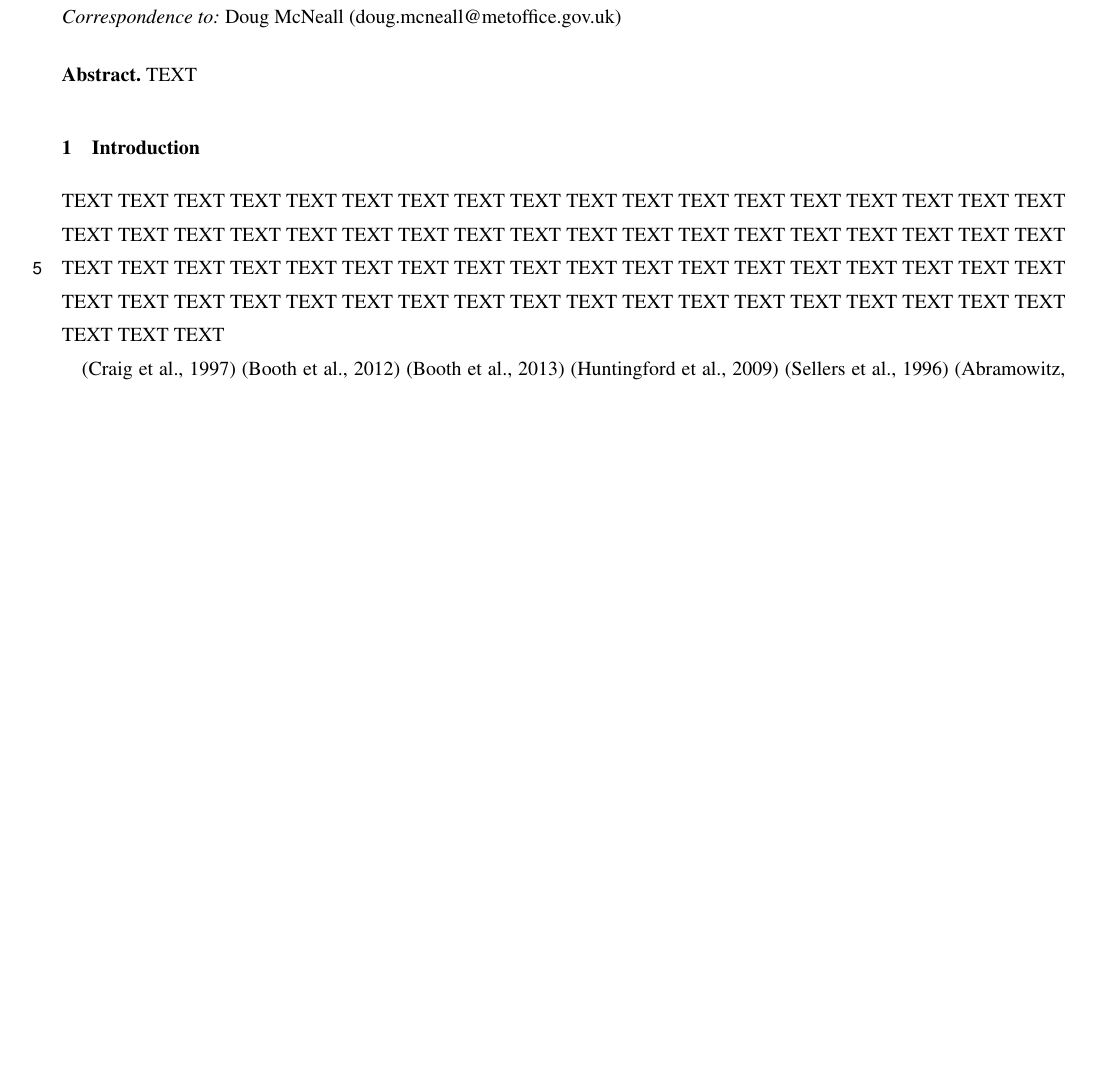
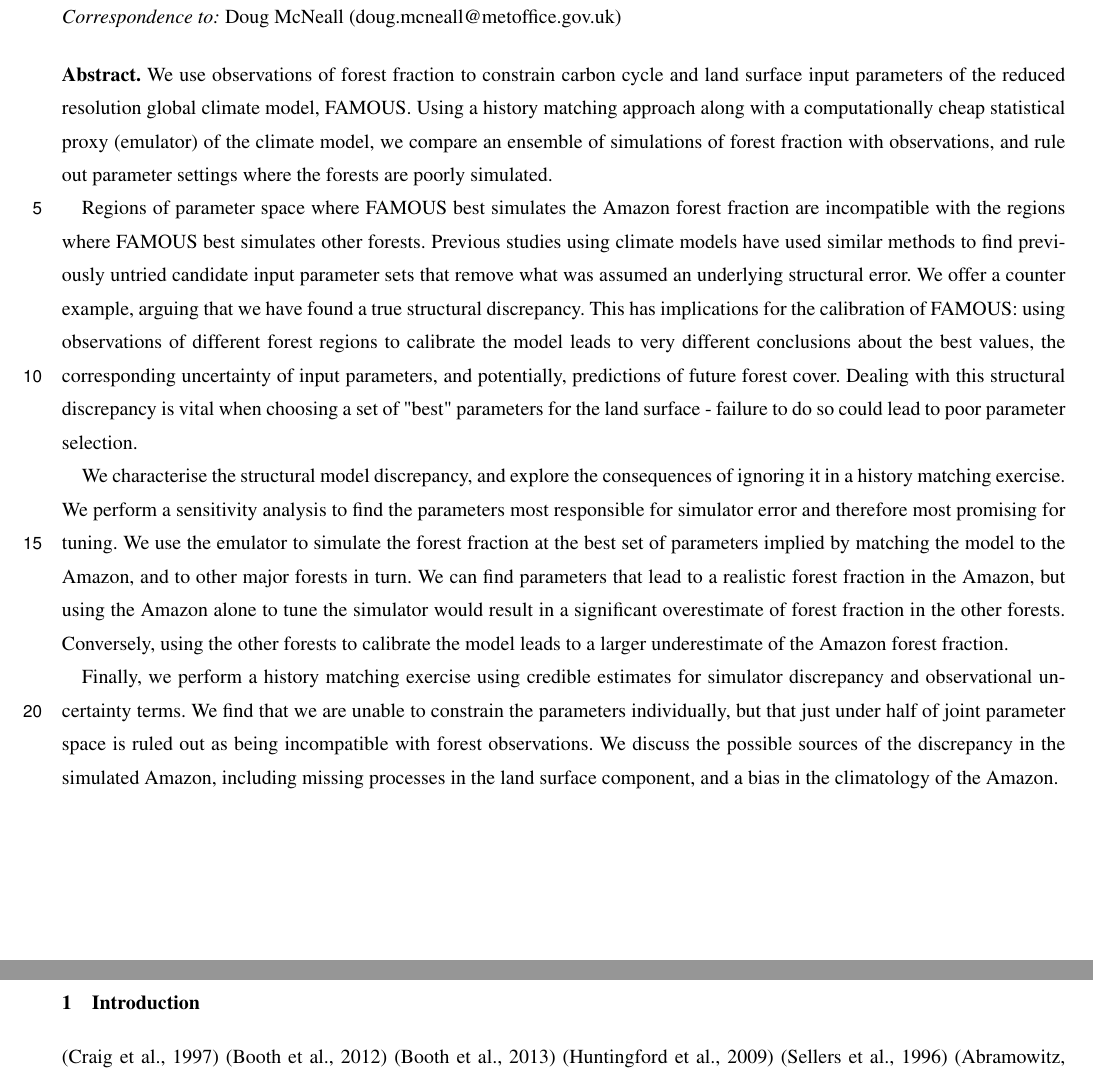
Before and after one commit to dougmcneall/famous-git, a LaTeX document (McNeall_famous.tex): part of page 1 of 23 before the commit and two parts of pages 1 and 2 of 23 after it, the two joined at a grey line, cut so that both start at the same text, the shorter picture padded with empty space. The pictures show the PDF file McNeall_famous.pdf that the author committed with the source.

Commit message:
Abstract in
Wow, it’s long

```diff
--- a/McNeall_famous.tex
+++ b/McNeall_famous.tex
@@ -115,13 +115,18 @@
 
 
 \begin{abstract}
-TEXT
+We use observations of forest fraction to constrain carbon cycle and land surface input parameters of the reduced resolution global climate model, FAMOUS. Using a history matching approach along with a computationally cheap statistical proxy (emulator) of the climate model, we compare an ensemble of simulations of forest fraction with observations, and rule out parameter settings where the forests are poorly simulated.
+
+Regions of parameter space where FAMOUS best simulates the Amazon forest fraction are incompatible with the regions where FAMOUS best simulates other forests. Previous studies using climate models have used similar methods to find previously untried candidate input parameter sets that remove what was assumed an underlying structural error. We offer a counter example, arguing that we have found a true structural discrepancy. This has implications for the calibration of FAMOUS: using observations of different forest regions to calibrate the model leads to very different conclusions about the best values, the corresponding uncertainty of input parameters, and potentially, predictions of future forest cover. Dealing with this structural discrepancy is vital when choosing a set of "best" parameters for the land surface - failure to do so could lead to poor parameter selection.
+
+We characterise the structural model discrepancy, and explore the consequences of ignoring it in a history matching exercise. We perform a sensitivity analysis to find the parameters most responsible for simulator error and therefore most promising for tuning.  We use the emulator to simulate the forest fraction at the best set of parameters implied by matching the model to the Amazon, and to other major forests in turn. We can find parameters that lead to a realistic forest fraction in the Amazon, but using the Amazon alone to tune the simulator would result in a significant overestimate of forest fraction in the other forests. Conversely, using the other forests to calibrate the model leads to a larger underestimate of the Amazon forest fraction.
+
+Finally, we perform a history matching exercise using credible estimates for simulator discrepancy and observational uncertainty terms. We find that we are unable to constrain the parameters individually, but that just under half of joint parameter space is ruled out as being incompatible with forest observations. We discuss the possible sources of the discrepancy in the simulated Amazon, including missing processes in the land surface component, and a bias in the climatology of the Amazon.
 \end{abstract}
 
 
+\introduction  %% \introduction[modified heading if necessary]
 
-\introduction  %% \introduction[modified heading if necessary]
-TEXT TEXT TEXT TEXT TEXT TEXT TEXT TEXT TEXT TEXT TEXT TEXT TEXT TEXT TEXT TEXT TEXT TEXT TEXT TEXT TEXT TEXT TEXT TEXT TEXT TEXT TEXT TEXT TEXT TEXT TEXT TEXT TEXT TEXT TEXT TEXT TEXT TEXT TEXT TEXT TEXT TEXT TEXT TEXT TEXT TEXT TEXT TEXT TEXT TEXT TEXT TEXT TEXT TEXT TEXT TEXT TEXT TEXT TEXT TEXT TEXT TEXT TEXT TEXT TEXT TEXT TEXT TEXT TEXT TEXT TEXT TEXT TEXT TEXT TEXT
 
 \citep{craig1997pressure}
 \citep{booth2012highsensitivity}
```
Also changed, not shown: McNeall_famous.pdf, 3 other files.
